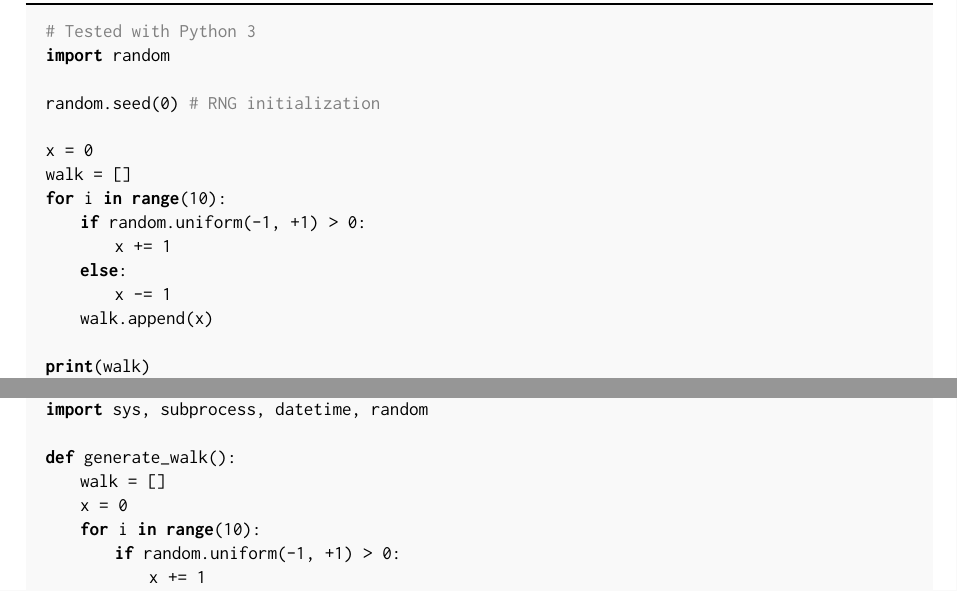
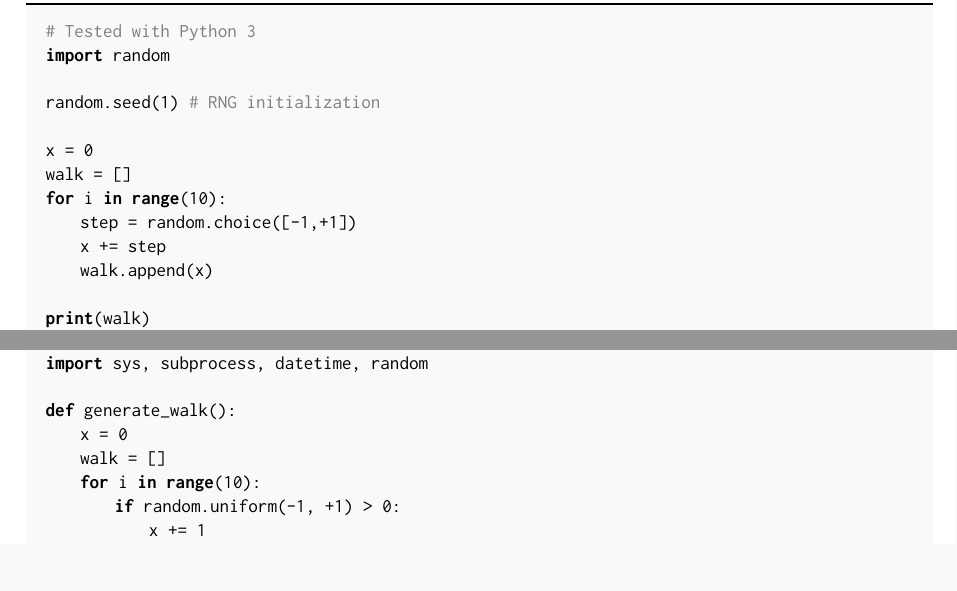
Before and after one commit to rougier/ReRun-Repeat-Reproduce-Reuse-Replicate, a LaTeX document (draft.tex): two parts of pages 3 and 6 of 13 before the commit and two parts of pages 3 and 5 of 12 after it, joined at a grey line, cut so that both start at the same text. Compiled offline with pdfLaTeX.

Commit message:
update to latest random-walk codes

```diff
--- a/draft.tex
+++ b/draft.tex
@@ -230,15 +226,13 @@ For our program, that means setting the seed of the {\tt random} module. We may
 # Tested with Python 3
 import random
 
-random.seed(0) # RNG initialization
+random.seed(1) # RNG initialization
 
 x =  0
 walk = []
 for i in range(10):
-    if random.uniform(-1, +1) > 0:
-        x += 1
-    else:
-        x -= 1
+    step = random.choice([-1,+1])
+    x += step
     walk.append(x)
 
 print(walk)
@@ -299,8 +293,8 @@ It is obvious that \emph{reproducibility implies availability}. As shown in \cit
 import sys, subprocess, datetime, random
 
 def generate_walk():
+    x = 0
     walk = []
-    x = 0
     for i in range(10):
         if random.uniform(-1, +1) > 0:
             x += 1
```
Also changed, not shown: draft.tex (12 more changed lines).
